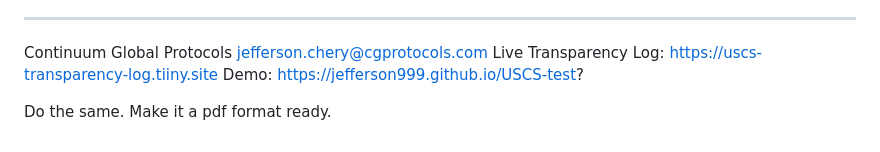
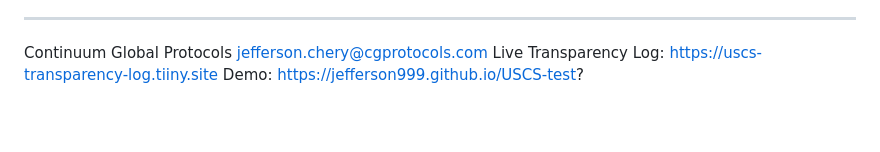
Before and after one commit to jefferson999/USCS-test, a Markdown page: whitepaper/USCS-Whitepaper-v0.0.1.md, the part around the change. Drawn GitHub-style; blank space fills up the shorter version.

```diff
--- a/whitepaper/USCS-Whitepaper-v0.0.1.md
+++ b/whitepaper/USCS-Whitepaper-v0.0.1.md
@@ -200,5 +200,3 @@ Continuum Global Protocols
 jefferson.chery@cgprotocols.com
 Live Transparency Log: https://uscs-transparency-log.tiiny.site
 Demo: https://jefferson999.github.io/USCS-test?
-
-Do the same. Make it a pdf format ready.
```
